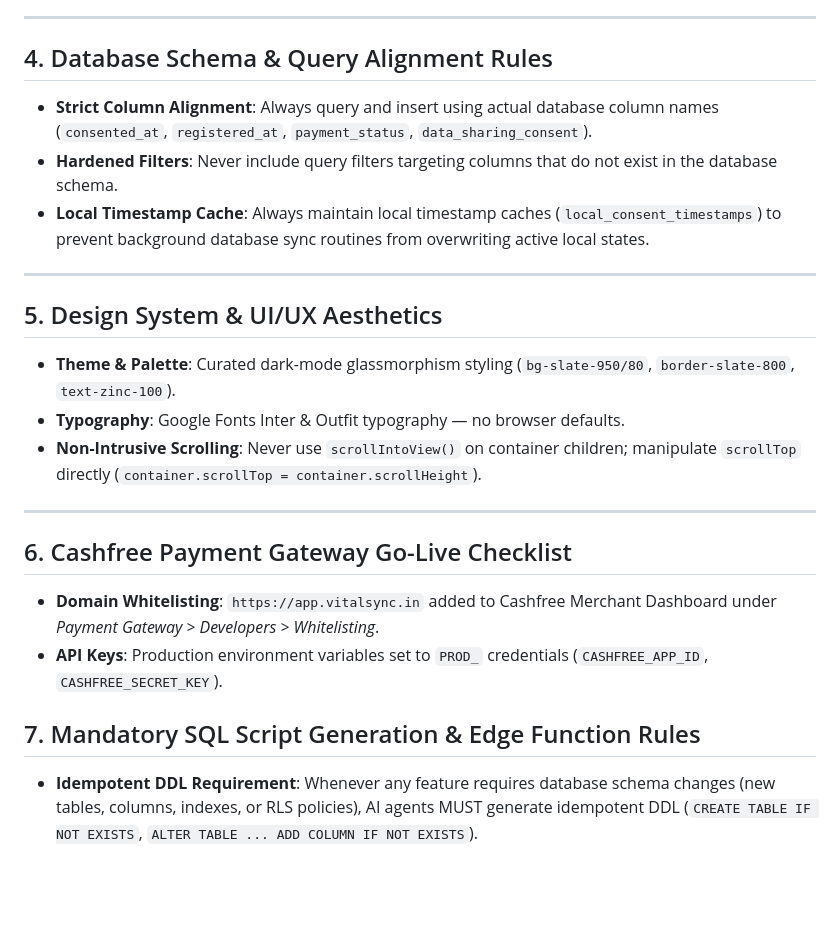
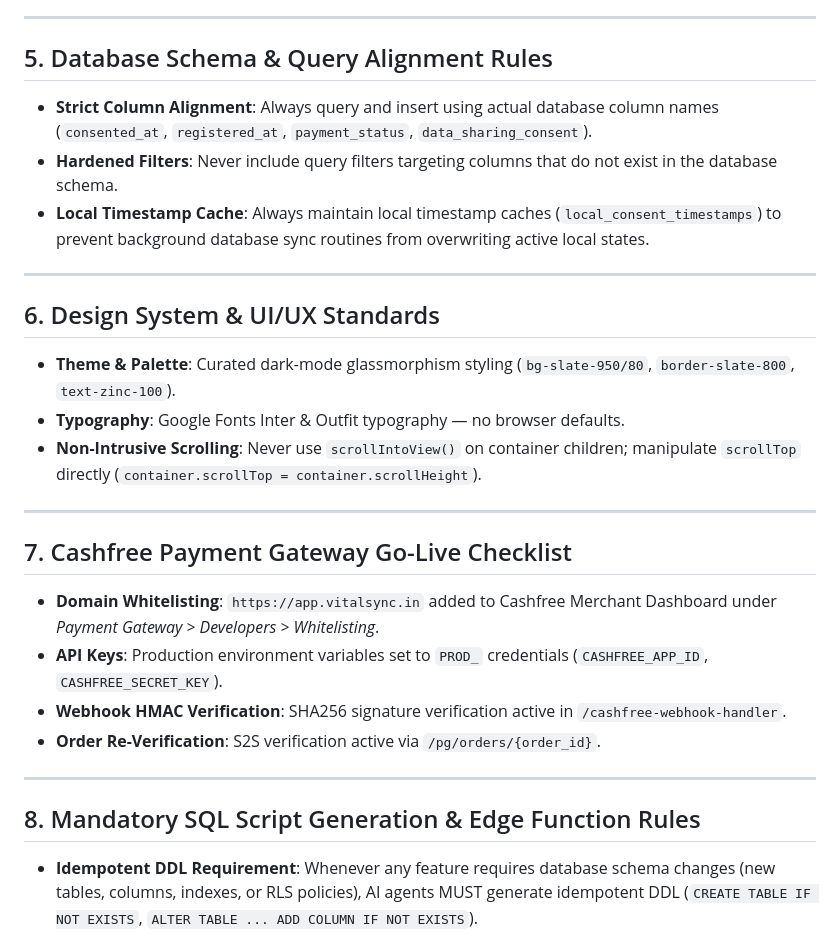
Before and after one commit to vivekkumarfbg000-pixel/Mediflow, a Markdown page: VITALSNC_MASTER_SOP.md, the part around one of its changes. GitHub-like rendering; blank space fills up the shorter version.

```diff
--- a/VITALSNC_MASTER_SOP.md
+++ b/VITALSNC_MASTER_SOP.md
@@ -77,7 +101,7 @@
 
 ---
 
-## 4. Database Schema & Query Alignment Rules
+## 5. Database Schema & Query Alignment Rules
 
 - **Strict Column Alignment**: Always query and insert using actual database column names (`consented_at`, `registered_at`, `payment_status`, `data_sharing_consent`).
 - **Hardened Filters**: Never include query filters targeting columns that do not exist in the database schema.
@@ -85,7 +109,7 @@
 
 ---
 
-## 5. Design System & UI/UX Aesthetics
+## 6. Design System & UI/UX Standards
 
 - **Theme & Palette**: Curated dark-mode glassmorphism styling (`bg-slate-950/80`, `border-slate-800`, `text-zinc-100`).
 - **Typography**: Google Fonts Inter & Outfit typography — no browser defaults.
@@ -93,11 +117,16 @@
 
 ---
 
-## 6. Cashfree Payment Gateway Go-Live Checklist
+## 7. Cashfree Payment Gateway Go-Live Checklist
 
 - **Domain Whitelisting**: `https://app.vitalsync.in` added to Cashfree Merchant Dashboard under *Payment Gateway > Developers > Whitelisting*.
 - **API Keys**: Production environment variables set to `PROD_` credentials (`CASHFREE_APP_ID`, `CASHFREE_SECRET_KEY`).
-## 7. Mandatory SQL Script Generation & Edge Function Rules
+- **Webhook HMAC Verification**: SHA256 signature verification active in `/cashfree-webhook-handler`.
+- **Order Re-Verification**: S2S verification active via `/pg/orders/{order_id}`.
+
+---
+
+## 8. Mandatory SQL Script Generation & Edge Function Rules
 
 - **Idempotent DDL Requirement**: Whenever any feature requires database schema changes (new tables, columns, indexes, or RLS policies), AI agents MUST generate idempotent DDL (`CREATE TABLE IF NOT EXISTS`, `ALTER TABLE ... ADD COLUMN IF NOT EXISTS`).
 - **High-Priority Supabase Editor Warning**: AI agents MUST display a prominent warning directing the user to execute the SQL snippet in the Supabase SQL Editor before running backend or Edge Functions.
```
Also changed, not shown: other parts of VITALSNC_MASTER_SOP.md (+45 -21 lines), AGENTS.md (+15 -9 lines).
